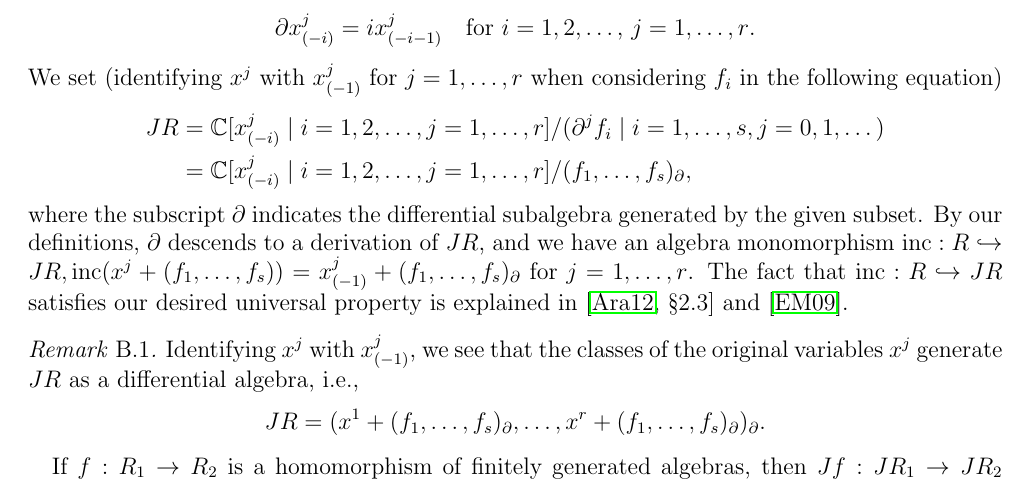
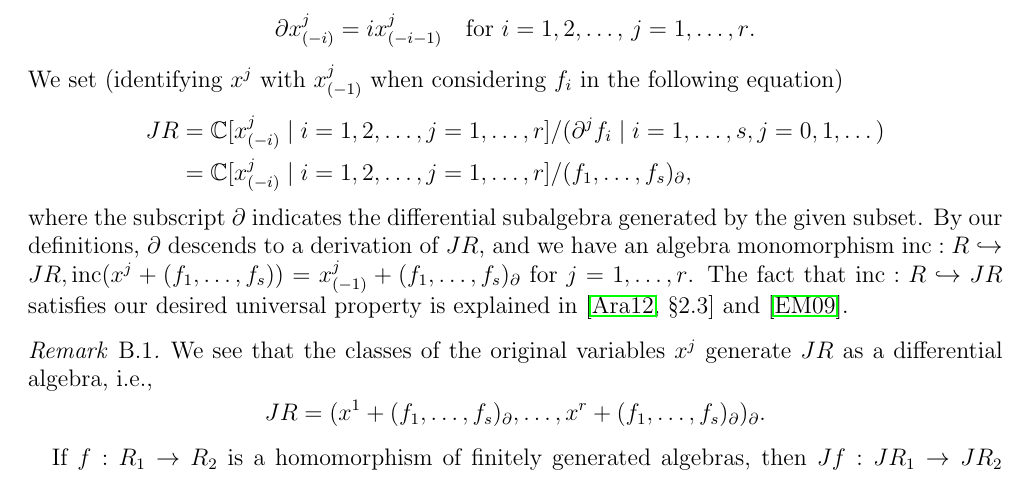
Before and after one commit to DiegoSalazarGutierrez/boundary-minimal-models, a LaTeX paper (boundary-minimal-models.tex): part of page 28 of 30, cut so that both start at the same text. Compiled offline with pdfLaTeX.

Commit message:
Minor fixes

```diff
--- a/boundary-minimal-models.tex
+++ b/boundary-minimal-models.tex
@@ -1987,7 +1987,7 @@ We introduce new variables $x^j_{(-i)}$ for $i = 1, 2, \dots$, $j = 1, \dots, r$
 \begin{equation*}
   \partial x^j_{(-i)} = ix^j_{(-i - 1)} \quad \text{for $i = 1, 2, \dots$, $j = 1, \dots, r$}.
 \end{equation*}
-We set (identifying $x^j$ with $x^j_{(-1)}$ for $j = 1, \dots, r$ when considering $f_i$ in the following equation)
+We set (identifying $x^j$ with $x^j_{(-1)}$ when considering $f_i$ in the following equation)
 \begin{align*}
   JR &= \mathbb{C}[x^j_{(-i)} \mid i = 1, 2, \dots, j = 1, \dots, r]/(\partial^jf_i \mid i = 1, \dots, s, j = 0, 1, \dots) \\
   &= \mathbb{C}[x^j_{(-i)} \mid i = 1, 2, \dots, j = 1, \dots, r]/(f_1, \dots, f_s)_{\partial},
@@ -1998,7 +1998,7 @@ The fact that $\inc: R \hookrightarrow JR$ satisfies our desired universal prope
 
 \begin{remark}
   \label{rmk:6}
-  Identifying $x^j$ with $x^j_{(-1)}$, we see that the classes of the original variables $x^j$ generate $JR$ as a differential algebra, i.e.,
+  We see that the classes of the original variables $x^j$ generate $JR$ as a differential algebra, i.e.,
   \begin{equation*}
     JR = (x^1 + (f_1, \dots, f_s)_{\partial}, \dots, x^r + (f_1, \dots, f_s)_{\partial})_{\partial}.
   \end{equation*}
```
